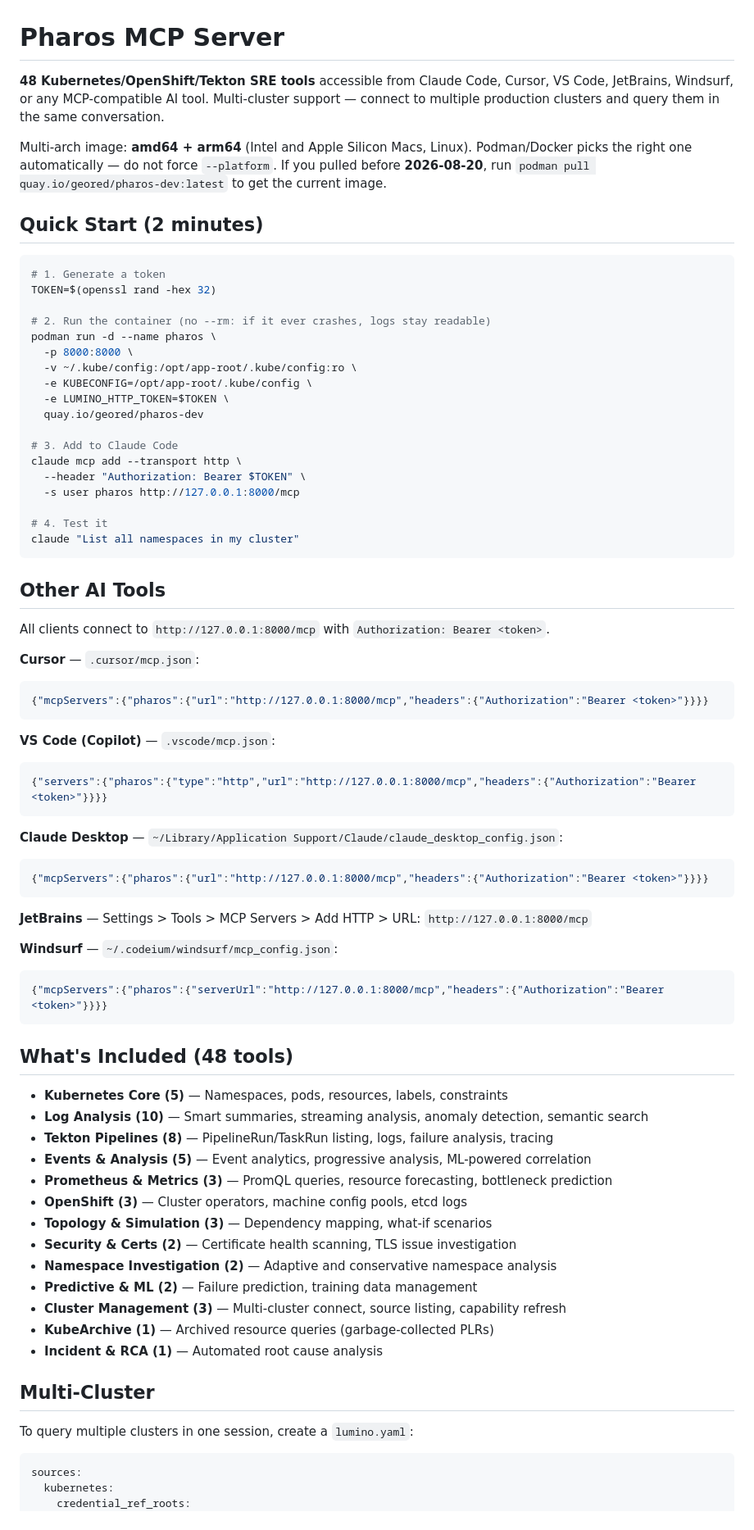
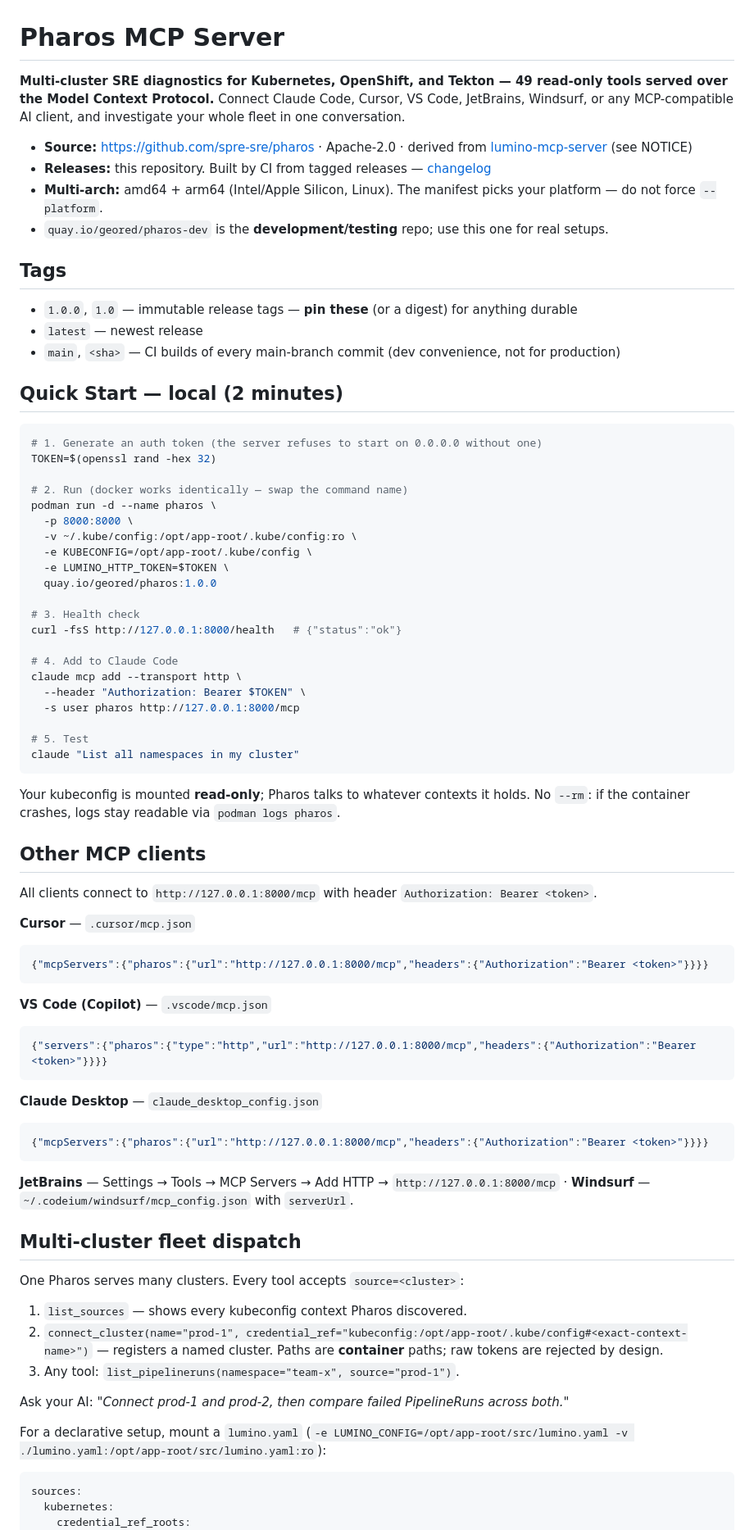
Before and after one commit to spre-sre/pharos, a Markdown page: docs/quay-description.md, the part around one of its changes. Shown at 82% size. Drawn GitHub-style.

````diff
--- a/docs/quay-description.md
+++ b/docs/quay-description.md
@@ -1,77 +1,75 @@
 # Pharos MCP Server
 
-**48 Kubernetes/OpenShift/Tekton SRE tools** accessible from Claude Code, Cursor, VS Code, JetBrains, Windsurf, or any MCP-compatible AI tool. Multi-cluster support — connect to multiple production clusters and query them in the same conversation.
+**Multi-cluster SRE diagnostics for Kubernetes, OpenShift, and Tekton — 49 read-only tools served over the Model Context Protocol.** Connect Claude Code, Cursor, VS Code, JetBrains, Windsurf, or any MCP-compatible AI client, and investigate your whole fleet in one conversation.
 
-Multi-arch image: **amd64 + arm64** (Intel and Apple Silicon Macs, Linux). Podman/Docker picks the right one automatically — do not force `--platform`. If you pulled before **2026-08-20**, run `podman pull quay.io/geored/pharos-dev:latest` to get the current image.
+- **Source:** <https://github.com/spre-sre/pharos> · Apache-2.0 · derived from [lumino-mcp-server](https://github.com/spre-sre/lumino-mcp-server) (see NOTICE)
+- **Releases:** this repository. Built by CI from tagged releases — [changelog](https://github.com/spre-sre/pharos/blob/main/CHANGELOG.md)
+- **Multi-arch:** amd64 + arm64 (Intel/Apple Silicon, Linux). The manifest picks your platform — do not force `--platform`.
+- `quay.io/geored/pharos-dev` is the **development/testing** repo; use this one for real setups.
 
-## Quick Start (2 minutes)
+## Tags
+
+- `1.0.0`, `1.0` — immutable release tags — **pin these** (or a digest) for anything durable
+- `latest` — newest release
+- `main`, `<sha>` — CI builds of every main-branch commit (dev convenience, not for production)
+
+## Quick Start — local (2 minutes)
 
 ```bash
-# 1. Generate a token
+# 1. Generate an auth token (the server refuses to start on 0.0.0.0 without one)
 TOKEN=$(openssl rand -hex 32)
 
-# 2. Run the container (no --rm: if it ever crashes, logs stay readable)
+# 2. Run (docker works identically — swap the command name)
 podman run -d --name pharos \
   -p 8000:8000 \
   -v ~/.kube/config:/opt/app-root/.kube/config:ro \
   -e KUBECONFIG=/opt/app-root/.kube/config \
   -e LUMINO_HTTP_TOKEN=$TOKEN \
-  quay.io/geored/pharos-dev
+  quay.io/geored/pharos:1.0.0
 
-# 3. Add to Claude Code
+# 3. Health check
+curl -fsS http://127.0.0.1:8000/health   # {"status":"ok"}
+
+# 4. Add to Claude Code
 claude mcp add --transport http \
   --header "Authorization: Bearer $TOKEN" \
   -s user pharos http://127.0.0.1:8000/mcp
 
-# 4. Test it
+# 5. Test
 claude "List all namespaces in my cluster"
 ```
 
-## Other AI Tools
+Your kubeconfig is mounted **read-only**; Pharos talks to whatever contexts it holds. No `--rm`: if the container crashes, logs stay readable via `podman logs pharos`.
 
-All clients connect to `http://127.0.0.1:8000/mcp` with `Authorization: Bearer <token>`.
+## Other MCP clients
 
-**Cursor** — `.cursor/mcp.json`:
+All clients connect to `http://127.0.0.1:8000/mcp` with header `Authorization: Bearer <token>`.
+
+**Cursor** — `.cursor/mcp.json`
 ```json
 {"mcpServers":{"pharos":{"url":"http://127.0.0.1:8000/mcp","headers":{"Authorization":"Bearer <token>"}}}}
 ```
-
-**VS Code (Copilot)** — `.vscode/mcp.json`:
+**VS Code (Copilot)** — `.vscode/mcp.json`
 ```json
 {"servers":{"pharos":{"type":"http","url":"http://127.0.0.1:8000/mcp","headers":{"Authorization":"Bearer <token>"}}}}
 ```
-
-**Claude Desktop** — `~/Library/Application Support/Claude/claude_desktop_config.json`:
+**Claude Desktop** — `claude_desktop_config.json`
 ```json
 {"mcpServers":{"pharos":{"url":"http://127.0.0.1:8000/mcp","headers":{"Authorization":"Bearer <token>"}}}}
 ```
+**JetBrains** — Settings → Tools → MCP Servers → Add HTTP → `http://127.0.0.1:8000/mcp` · **Windsurf** — `~/.codeium/windsurf/mcp_config.json` with `serverUrl`.
 
-**JetBrains** — Settings > Tools > MCP Servers > Add HTTP > URL: `http://127.0.0.1:8000/mcp`
+## Multi-cluster fleet dispatch
 
-**Windsurf** — `~/.codeium/windsurf/mcp_config.json`:
-```json
-{"mcpServers":{"pharos":{"serverUrl":"http://127.0.0.1:8000/mcp","headers":{"Authorization":"Bearer <token>"}}}}
-```
+One Pharos serves many clusters. Every tool accepts `source=<cluster>`:
 
-## What's Included (48 tools)
+1. `list_sources` — shows every kubeconfig context Pharos discovered.
+2. `connect_cluster(name="prod-1", credential_ref="kubeconfig:/opt/app-root/.kube/config#<exact-context-name>")` — registers a named cluster. Paths are **container** paths; raw tokens are rejected by design.
+3. Any tool: `list_pipelineruns(namespace="team-x", source="prod-1")`.
 
-- **Kubernetes Core (5)** — Namespaces, pods, resources, labels, constraints
-- **Log Analysis (10)** — Smart summaries, streaming analysis, anomaly detection, semantic search
-- **Tekton Pipelines (8)** — PipelineRun/TaskRun listing, logs, failure analysis, tracing
-- **Events & Analysis (5)** — Event analytics, progressive analysis, ML-powered correlation
-- **Prometheus & Metrics (3)** — PromQL queries, resource forecasting, bottleneck prediction
-- **OpenShift (3)** — Cluster operators, machine config pools, etcd logs
-- **Topology & Simulation (3)** — Dependency mapping, what-if scenarios
-- **Security & Certs (2)** — Certificate health scanning, TLS issue investigation
-- **Namespace Investigation (2)** — Adaptive and conservative namespace analysis
-- **Predictive & ML (2)** — Failure prediction, training data management
-- **Cluster Management (3)** — Multi-cluster connect, source listing, capability refresh
-- **KubeArchive (1)** — Archived resource queries (garbage-collected PLRs)
-- **Incident & RCA (1)** — Automated root cause analysis
+Ask your AI: *"Connect prod-1 and prod-2, then compare failed PipelineRuns across both."*
 
-## Multi-Cluster
-
-To query multiple clusters in one session, create a `lumino.yaml`:
+For a declarative setup, mount a `lumino.yaml` (`-e LUMINO_CONFIG=/opt/app-root/src/lumino.yaml -v ./lumino.yaml:/opt/app-root/src/lumino.yaml:ro`):
 
 ```yaml
 sources:
````
Also changed, not shown: other parts of docs/quay-description.md (+58 -36 lines).
